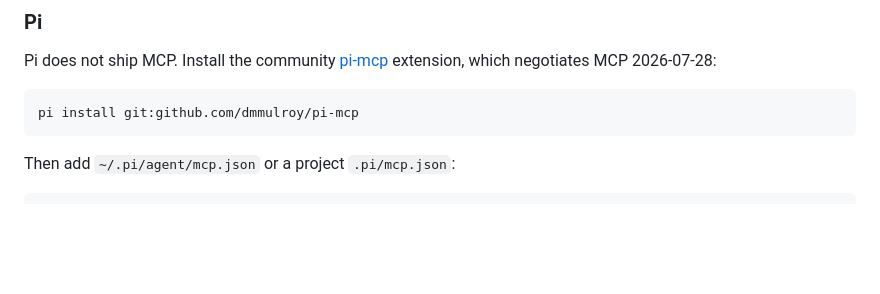
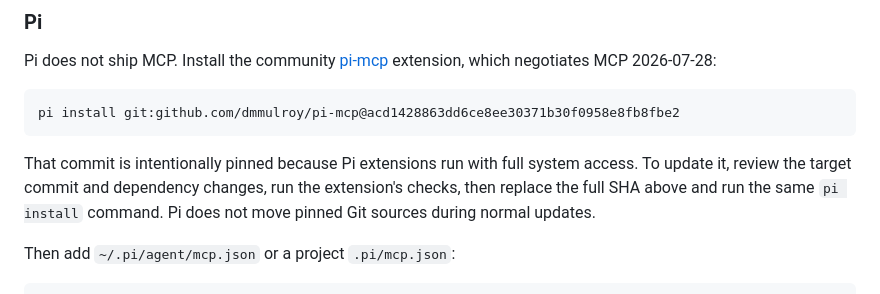
Before and after one commit to schalkneethling/ephemeral-pages, a Markdown page: docs/mcp.md, the part around the change. Rendered like a GitHub page; blank space fills up the shorter version.

Commit message:
Pin pi-mcp extension to reviewed commit

````diff
--- a/docs/mcp.md
+++ b/docs/mcp.md
@@ -105,8 +105,13 @@ Pi does not ship MCP. Install the community [pi-mcp](https://github.com/dmmulroy
 extension, which negotiates MCP 2026-07-28:
 
 ```bash
-pi install git:github.com/dmmulroy/pi-mcp
+pi install git:github.com/dmmulroy/pi-mcp@acd1428863dd6ce8ee30371b30f0958e8fb8fbe2
 ```
+
+That commit is intentionally pinned because Pi extensions run with full system access. To update
+it, review the target commit and dependency changes, run the extension's checks, then replace the
+full SHA above and run the same `pi install` command. Pi does not move pinned Git sources during
+normal updates.
 
 Then add `~/.pi/agent/mcp.json` or a project `.pi/mcp.json`:
 
````
